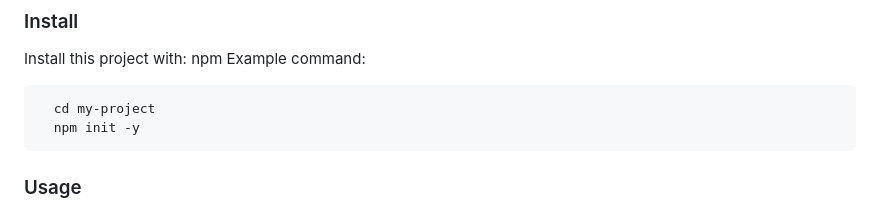
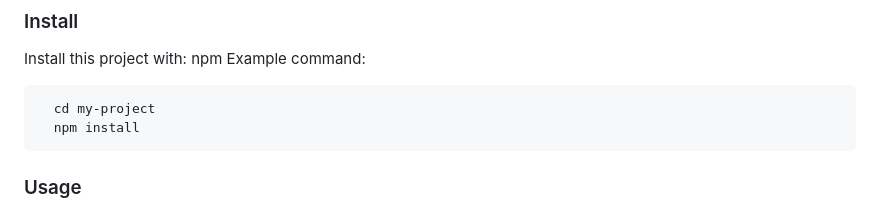
Before and after one commit to rosemutai/hello-microverse, a Markdown page: README.md, the part around the change. GitHub-like rendering.

````diff
--- a/README.md
+++ b/README.md
@@ -150,7 +150,7 @@ npm
 Example command:
 ```sh
   cd my-project
-  npm init -y
+  npm install
 ```
 ### Usage
 To run the project, execute the following command:
````
